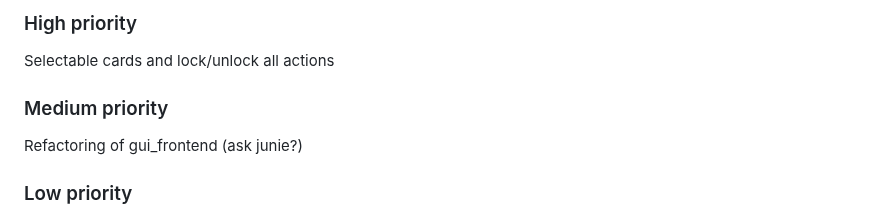
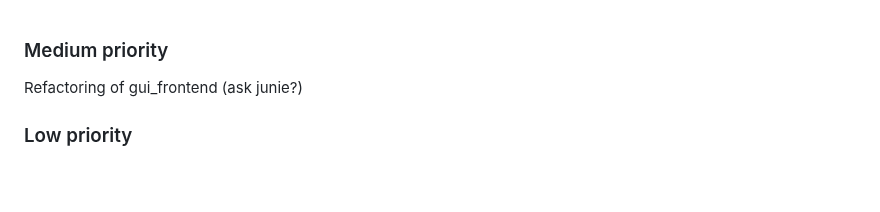
Before and after one commit to PaulCombal/SamRewritten, a Markdown page: TODO.md, the part around the change. GitHub-like rendering; blank space fills up the shorter version.

```diff
--- a/TODO.md
+++ b/TODO.md
@@ -1,7 +1,3 @@
-### High priority
-
-Selectable cards and lock/unlock all actions
-
 ### Medium priority
 
 Refactoring of gui_frontend (ask junie?)
```
Also changed, not shown: README.md (+2 -1 lines), doc/CONTRIBUTING.md (+3 -1 lines), assets/screenshot1.png, 7 other files.
